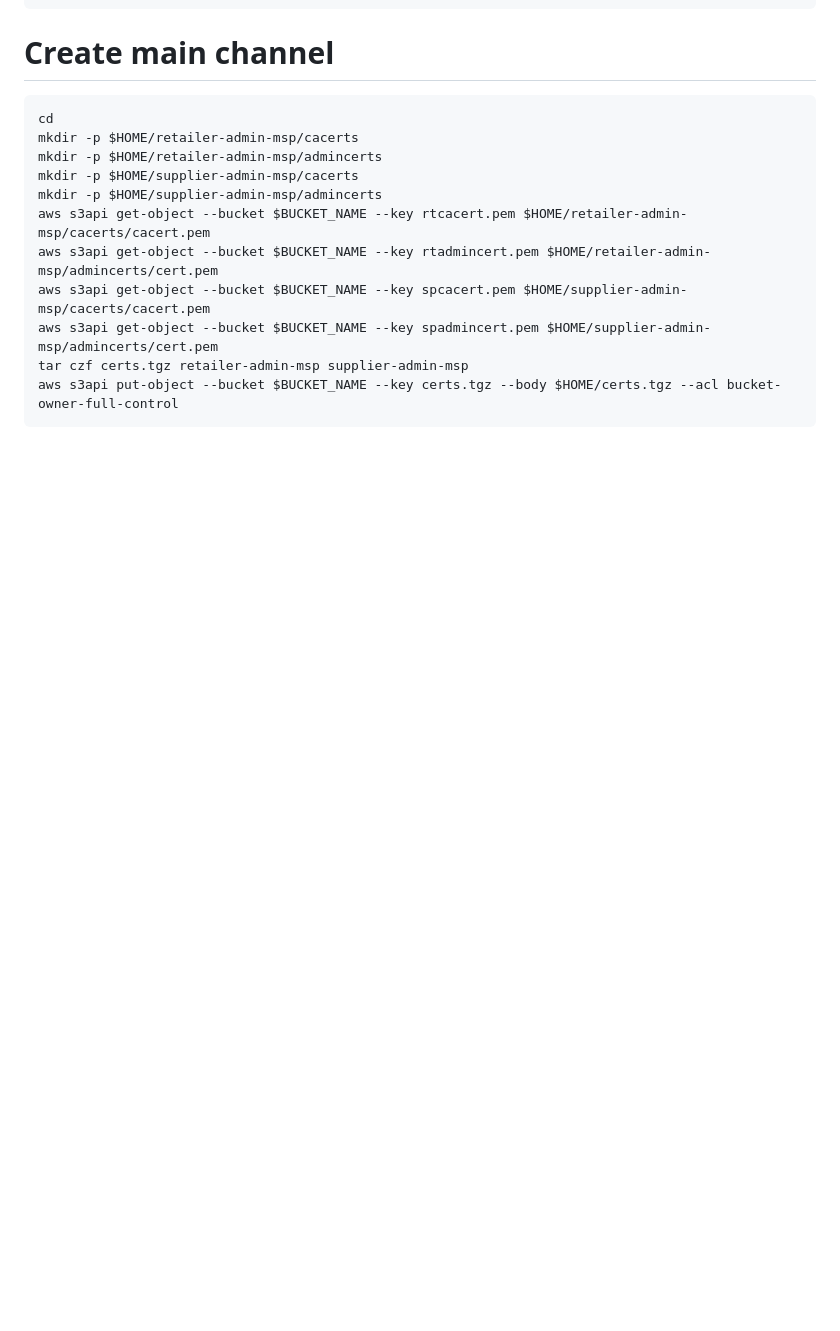
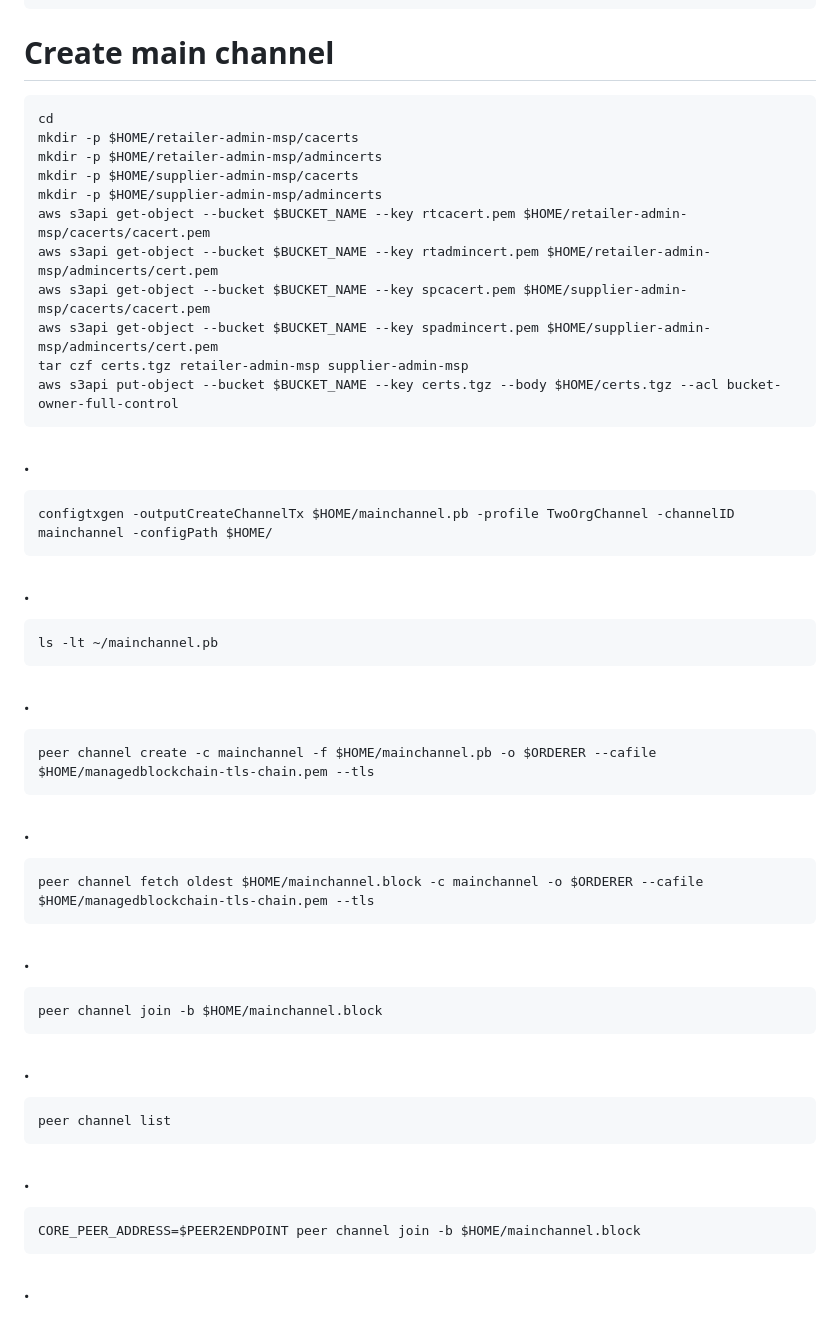
Before and after one commit to how2coding/aws-blockchain, a Markdown page: blockchain-lab.md.md, the part around the change. GitHub-like rendering; blank space fills up the shorter version.

Commit message:
blockchain-lab.md.md updated from https://stackedit.io/

```diff
--- a/blockchain-lab.md.md
+++ b/blockchain-lab.md.md
@@ -1228,6 +1228,34 @@
     tar czf certs.tgz retailer-admin-msp supplier-admin-msp
     aws s3api put-object --bucket $BUCKET_NAME --key certs.tgz --body $HOME/certs.tgz --acl bucket-owner-full-control
 
+### .
+
+    configtxgen -outputCreateChannelTx $HOME/mainchannel.pb -profile TwoOrgChannel -channelID mainchannel -configPath $HOME/
+
+### .
+
+    ls -lt ~/mainchannel.pb
+
+### .
+
+    peer channel create -c mainchannel -f $HOME/mainchannel.pb -o $ORDERER --cafile $HOME/managedblockchain-tls-chain.pem --tls
+
+### .
+
+    peer channel fetch oldest $HOME/mainchannel.block -c mainchannel -o $ORDERER --cafile $HOME/managedblockchain-tls-chain.pem --tls
+
+### .
+
+    peer channel join -b $HOME/mainchannel.block
+
+### .
+
+    peer channel list
+### .
+
+    CORE_PEER_ADDRESS=$PEER2ENDPOINT peer channel join -b $HOME/mainchannel.block
+
+### .
 <!--stackedit_data:
-eyJoaXN0b3J5IjpbLTgzNDk2NTAxMywxMjc3ODA5NDE0XX0=
+eyJoaXN0b3J5IjpbLTEzNDU4MjA4MjgsMTI3NzgwOTQxNF19
 -->
```
